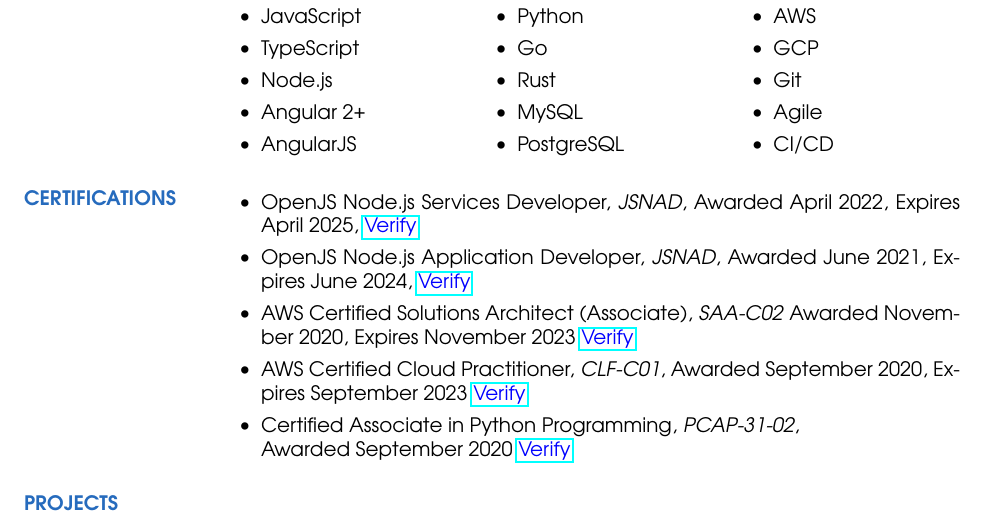
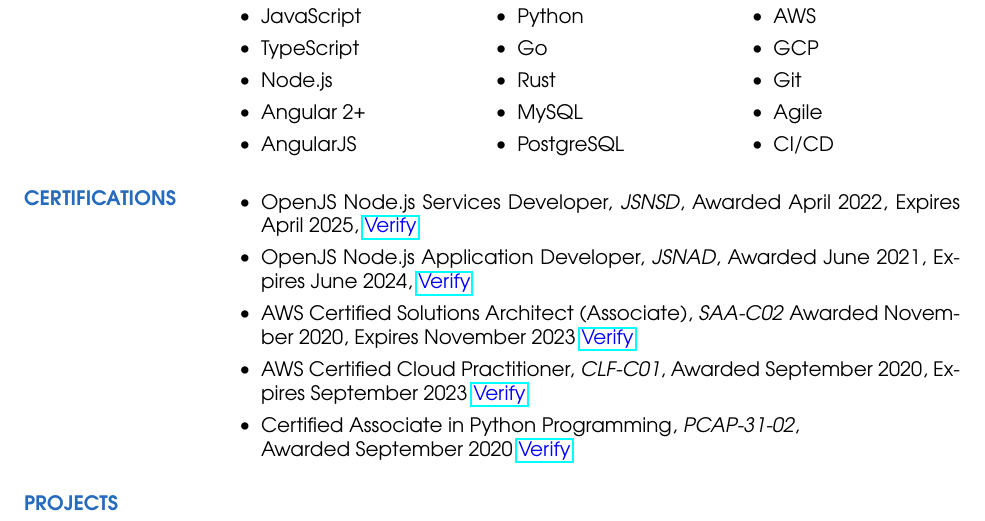
Before and after one commit to james-spears/resume, a LaTeX CV (src/resume.tex): part of page 3 of 4, cut so that both start at the same text. Compiled offline with pdfLaTeX.

Commit message:
fix latest credential

```diff
--- a/src/resume.tex
+++ b/src/resume.tex
@@ -175,7 +175,7 @@
 
 	\section{\textcolor{NavyBlue}{CERTIFICATIONS}}
 	\begin{itemize} % \item[] prevents a bullet from appearing
-		\item OpenJS Node.js Services Developer, \textit{JSNAD}, Awarded April 2022, Expires April 2025,
+		\item OpenJS Node.js Services Developer, \textit{JSNSD}, Awarded April 2022, Expires April 2025,
 					\href{https://www.youracclaim.com/badges/d17570bd-2145-4cc2-9645-673fc3f6947e}{\textcolor{blue}{Verify}}
 
 		\item OpenJS Node.js Application Developer, \textit{JSNAD}, Awarded June 2021, Expires June 2024,
```
